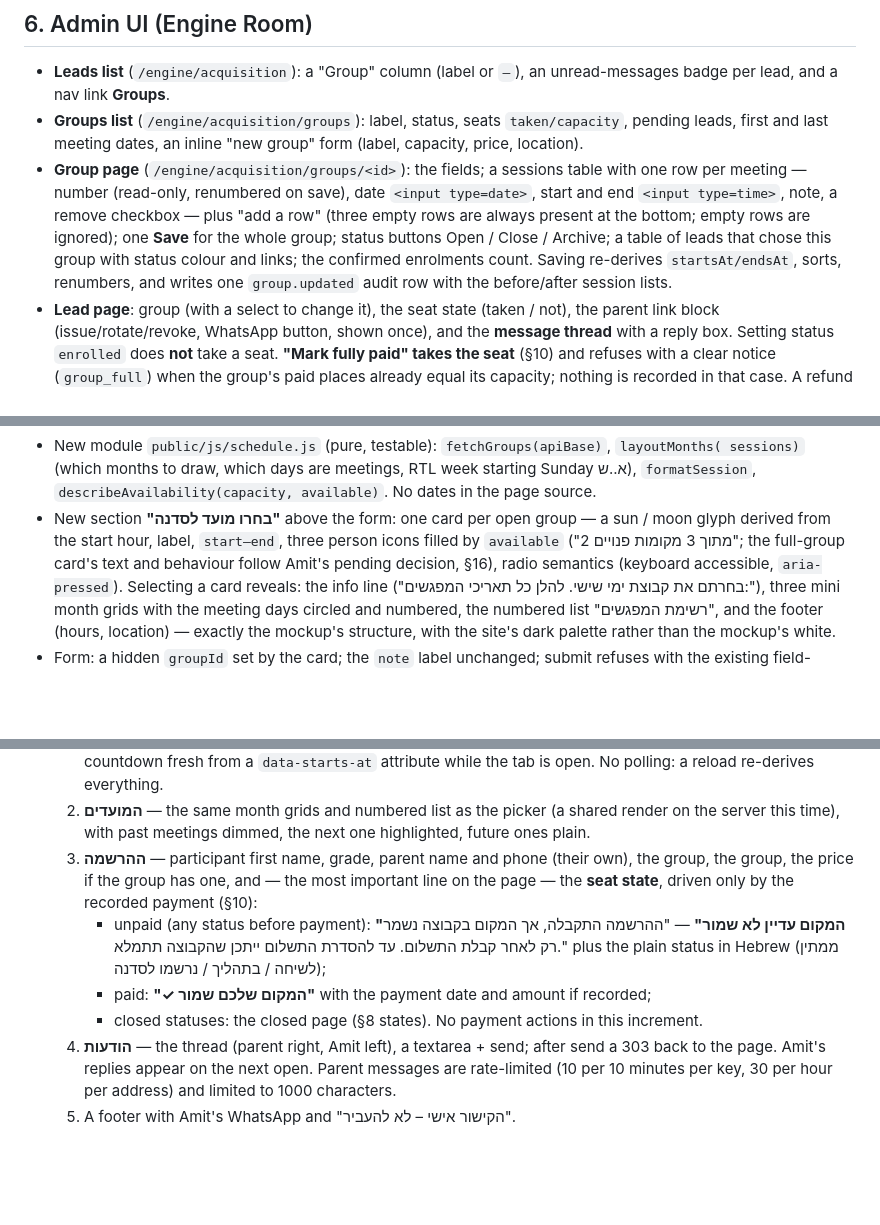
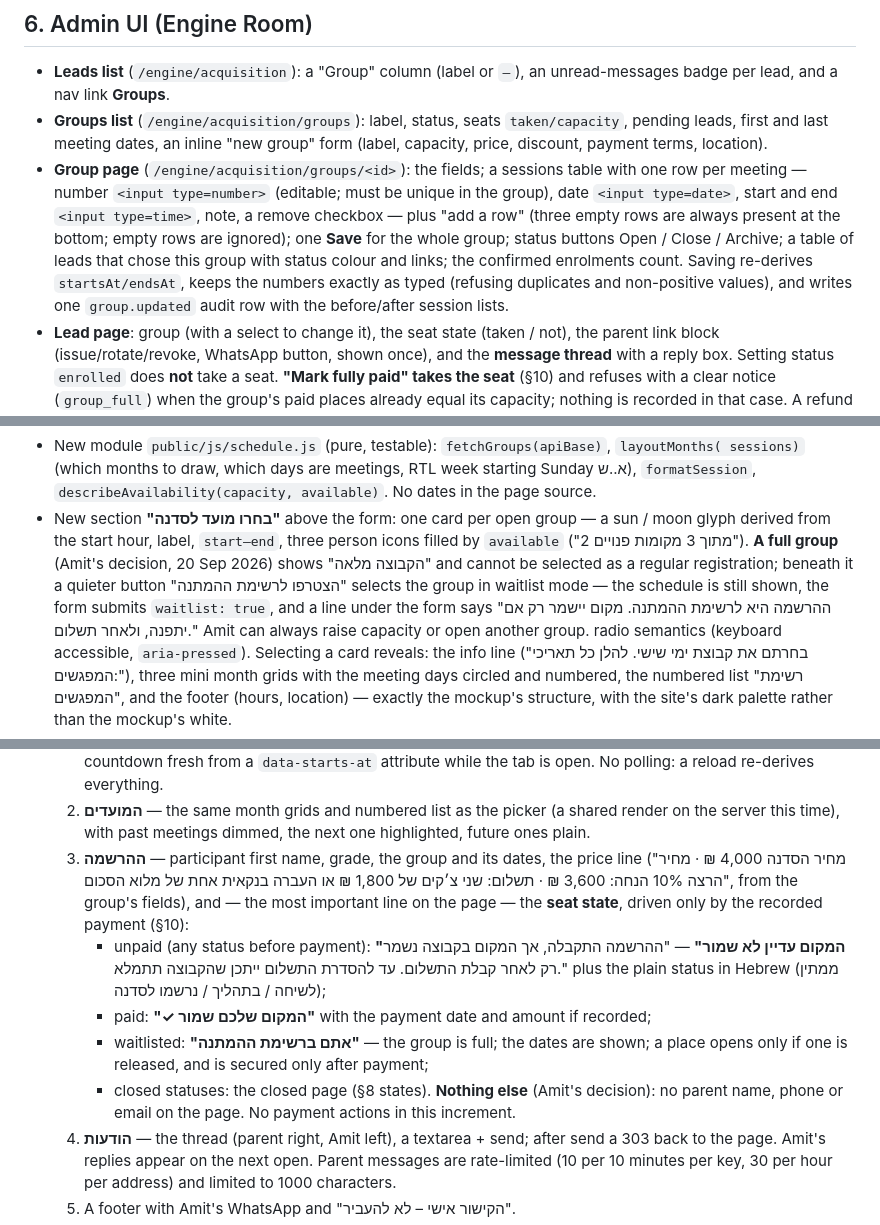
Before and after one commit to amitdobry/memory-game, a Markdown page: docs/PLAN-WORKSHOP-SCHEDULING-PARENT-PORTAL.md, 3 parts joined by grey strips. GitHub-like rendering; blank space fills up the shorter version.

```diff
--- a/docs/PLAN-WORKSHOP-SCHEDULING-PARENT-PORTAL.md
+++ b/docs/PLAN-WORKSHOP-SCHEDULING-PARENT-PORTAL.md
@@ -272,13 +277,14 @@ Unchanged: `/api/acquisition/visit`, claims, distributor portal, everything else
   badge per lead, and a nav link **Groups**.
 - **Groups list** (`/engine/acquisition/groups`): label, status, seats
   `taken/capacity`, pending leads, first and last meeting dates, an inline "new group" form
-  (label, capacity, price, location).
+  (label, capacity, price, discount, payment terms, location).
 - **Group page** (`/engine/acquisition/groups/<id>`): the fields; a sessions table with one row per
-  meeting — number (read-only, renumbered on save), date `<input type=date>`, start and end
+  meeting — number `<input type=number>` (editable; must be unique in the group), date `<input type=date>`, start and end
   `<input type=time>`, note, a remove checkbox — plus "add a row" (three empty rows are always
   present at the bottom; empty rows are ignored); one **Save** for the whole group; status buttons
   Open / Close / Archive; a table of leads that chose this group with status colour and links; the
-  confirmed enrolments count. Saving re-derives `startsAt/endsAt`, sorts, renumbers, and writes one
+  confirmed enrolments count. Saving re-derives `startsAt/endsAt`, keeps the numbers exactly as typed (refusing duplicates and
+  non-positive values), and writes one
   `group.updated` audit row with the before/after session lists.
 - **Lead page**: group (with a select to change it), the seat state (taken / not), the parent
   link block (issue/rotate/revoke, WhatsApp button, shown once), and the **message thread** with a
@@ -307,8 +313,11 @@ page ends and the picker begins.
   `formatSession`, `describeAvailability(capacity, available)`. No dates in the page source.
 - New section **"בחרו מועד לסדנה"** above the form: one card per open group — a sun / moon glyph
   derived from the start hour, label, `start–end`, three person icons filled by
-  `available` ("2 מתוך 3 מקומות פנויים"; the full-group card's text and behaviour follow Amit's
-  pending decision, §16),
+  `available` ("2 מתוך 3 מקומות פנויים"). **A full group** (Amit's decision, 20 Sep 2026) shows
+  "הקבוצה מלאה" and cannot be selected as a regular registration; beneath it a quieter button
+  "הצטרפו לרשימת ההמתנה" selects the group in waitlist mode — the schedule is still shown, the form
+  submits `waitlist: true`, and a line under the form says "ההרשמה היא לרשימת ההמתנה. מקום יישמר רק
+  אם יתפנה, ולאחר תשלום." Amit can always raise capacity or open another group.
   radio semantics (keyboard accessible, `aria-pressed`). Selecting a card reveals: the info line
   ("בחרתם את קבוצת ימי שישי. להלן כל תאריכי המפגשים:"), three mini month grids with the meeting
   days circled and numbered, the numbered list "רשימת המפגשים", and the footer (hours, location)
@@ -343,15 +352,19 @@ Pages can only serve static files. The URL keeps the prompt's shape.
      while the tab is open. No polling: a reload re-derives everything.
   2. **המועדים** — the same month grids and numbered list as the picker (a shared render on the
      server this time), with past meetings dimmed, the next one highlighted, future ones plain.
-  3. **ההרשמה** — participant first name, grade, parent name and phone (their own), the group,
-     the group, the price if the group has one, and — the most important line on the page — the
-     **seat state**, driven only by the recorded payment (§10):
+  3. **ההרשמה** — participant first name, grade, the group and its dates, the price line
+     ("מחיר הסדנה 4,000 ₪ · מחיר הרצה 10% הנחה: 3,600 ₪ · תשלום: שני צ׳קים של 1,800 ₪ או העברה
+     בנקאית אחת של מלוא הסכום", from the group's fields), and — the most important line on the
+     page — the **seat state**, driven only by the recorded payment (§10):
      - unpaid (any status before payment): **"המקום עדיין לא שמור"** — "ההרשמה התקבלה, אך המקום
        בקבוצה נשמר רק לאחר קבלת התשלום. עד להסדרת התשלום ייתכן שהקבוצה תתמלא." plus the
        plain status in Hebrew (ממתין לשיחה / בתהליך / נרשמו לסדנה);
      - paid: **"✓ המקום שלכם שמור"** with the payment date and amount if recorded;
+     - waitlisted: **"אתם ברשימת ההמתנה"** — the group is full; the dates are shown; a place opens only
+       if one is released, and is secured only after payment;
      - closed statuses: the closed page (§8 states).
-     No payment actions in this increment.
+     **Nothing else** (Amit's decision): no parent name, phone or email on the page. No payment
+     actions in this increment.
   4. **הודעות** — the thread (parent right, Amit left), a textarea + send; after send a 303 back
      to the page. Amit's replies appear on the next open. Parent messages are rate-limited (10 per
      10 minutes per key, 30 per hour per address) and limited to 1000 characters.
```
Also changed, not shown: other parts of docs/PLAN-WORKSHOP-SCHEDULING-PARENT-PORTAL.md (+29 -17 lines).
